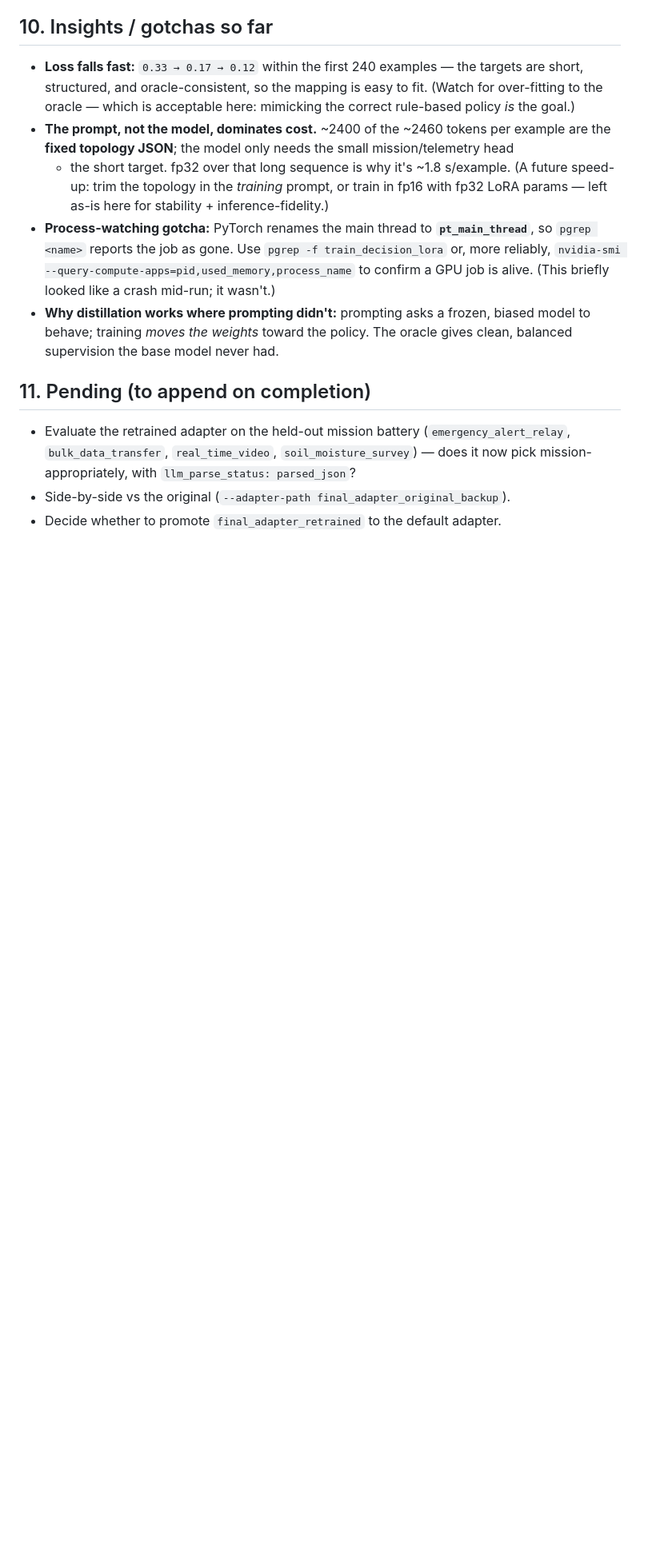
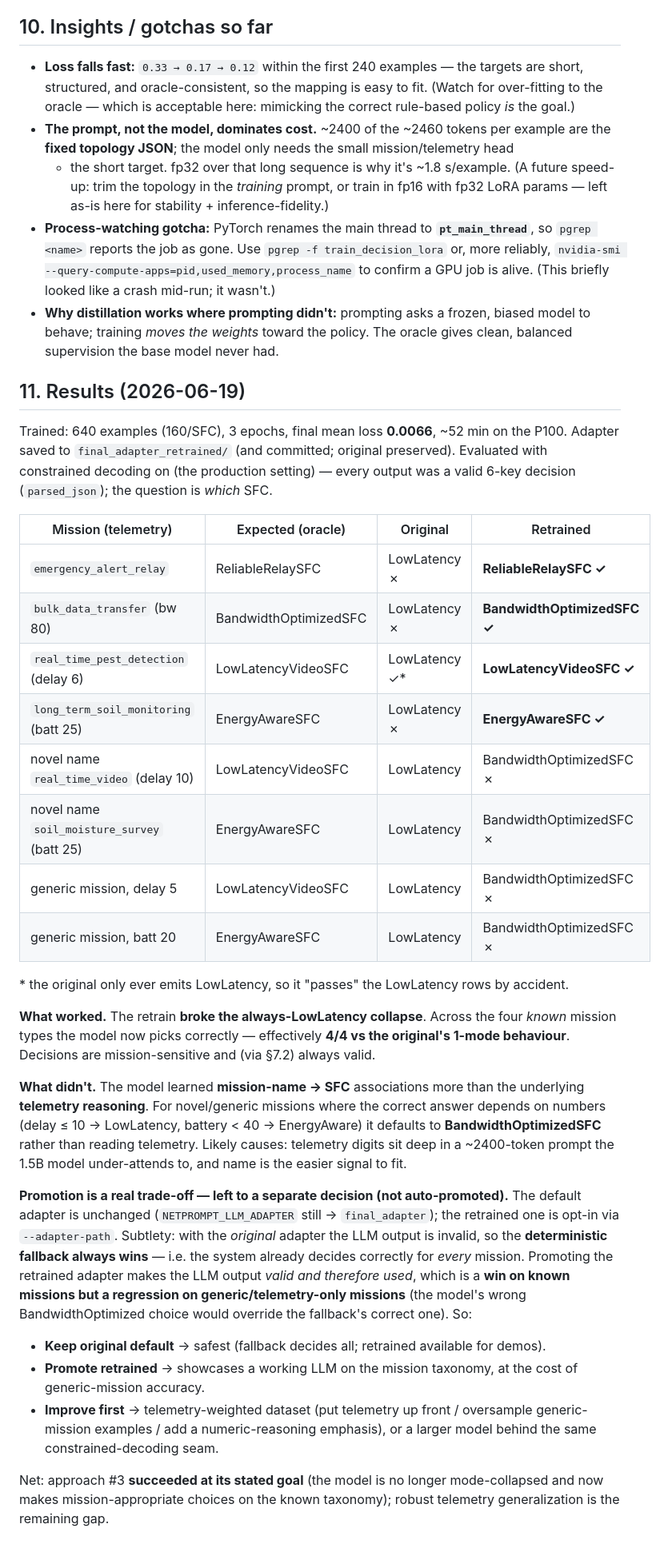
Before and after one commit to BishwasWagle/netprompt-v2, a Markdown page: docs/planner-lora-retrain.md, the part around the change. Shown at 80% size. Drawn GitHub-style; blank space fills up the shorter version.

Commit message:
docs: planner LoRA retrain results (partial win) — eval table + promote trade-off
Retrained adapter eval (constrained-on, all parsed_json): FIXED the always-LowLatency collapse — correct across all 4 known mission types (emergency->Reliable, bulk->Bandwidth, pest->LowLatency, soil->Energy) vs the original's single mode. Gap: learned mission-NAME associations more than telemetry reasoning, so novel/generic missions default to BandwidthOptimized. Recorded in planner-lora-retrain.md section 11 (results table + analysis) and planner-design.md 7.4.

NOT promoted: default adapter stays final_adapter. Trade-off documented — with the original adapter the LLM is invalid so the deterministic fallback always decides (correct for every mission); promoting the retrained adapter makes the LLM used (win on known missions, regression on generic/telemetry-only ones). Next options: telemetry-weighted dataset or a larger model behind the same constrained-decoding seam.

```diff
--- a/docs/planner-lora-retrain.md
+++ b/docs/planner-lora-retrain.md
@@ -207,11 +207,52 @@ flowchart TD
   to behave; training *moves the weights* toward the policy. The oracle gives clean,
   balanced supervision the base model never had.
 
-## 11. Pending (to append on completion)
+## 11. Results (2026-06-19)
 
-- Evaluate the retrained adapter on the held-out mission battery
-  (`emergency_alert_relay`, `bulk_data_transfer`, `real_time_video`,
-  `soil_moisture_survey`) — does it now pick mission-appropriately, with
-  `llm_parse_status: parsed_json`?
-- Side-by-side vs the original (`--adapter-path final_adapter_original_backup`).
-- Decide whether to promote `final_adapter_retrained` to the default adapter.
+Trained: 640 examples (160/SFC), 3 epochs, final mean loss **0.0066**, ~52 min on the
+P100. Adapter saved to `final_adapter_retrained/` (and committed; original preserved).
+Evaluated with constrained decoding on (the production setting) — every output was a
+valid 6-key decision (`parsed_json`); the question is *which* SFC.
+
+| Mission (telemetry) | Expected (oracle) | Original | Retrained |
+|---|---|---|---|
+| `emergency_alert_relay` | ReliableRelaySFC | LowLatency ✗ | **ReliableRelaySFC ✓** |
+| `bulk_data_transfer` (bw 80) | BandwidthOptimizedSFC | LowLatency ✗ | **BandwidthOptimizedSFC ✓** |
+| `real_time_pest_detection` (delay 6) | LowLatencyVideoSFC | LowLatency ✓* | **LowLatencyVideoSFC ✓** |
+| `long_term_soil_monitoring` (batt 25) | EnergyAwareSFC | LowLatency ✗ | **EnergyAwareSFC ✓** |
+| novel name `real_time_video` (delay 10) | LowLatencyVideoSFC | LowLatency | BandwidthOptimizedSFC ✗ |
+| novel name `soil_moisture_survey` (batt 25) | EnergyAwareSFC | LowLatency | BandwidthOptimizedSFC ✗ |
+| generic mission, delay 5 | LowLatencyVideoSFC | LowLatency | BandwidthOptimizedSFC ✗ |
+| generic mission, batt 20 | EnergyAwareSFC | LowLatency | BandwidthOptimizedSFC ✗ |
+
+\* the original only ever emits LowLatency, so it "passes" the LowLatency rows by accident.
+
+**What worked.** The retrain **broke the always-LowLatency collapse**. Across the four
+*known* mission types the model now picks correctly — effectively **4/4 vs the original's
+1-mode behaviour**. Decisions are mission-sensitive and (via §7.2) always valid.
+
+**What didn't.** The model learned **mission-name → SFC** associations more than the
+underlying **telemetry reasoning**. For novel/generic missions where the correct answer
+depends on numbers (delay ≤ 10 → LowLatency, battery < 40 → EnergyAware) it defaults to
+**BandwidthOptimizedSFC** rather than reading telemetry. Likely causes: telemetry digits
+sit deep in a ~2400-token prompt the 1.5B model under-attends to, and name is the easier
+signal to fit.
+
+**Promotion is a real trade-off — left to a separate decision (not auto-promoted).** The
+default adapter is unchanged (`NETPROMPT_LLM_ADAPTER` still → `final_adapter`); the
+retrained one is opt-in via `--adapter-path`. Subtlety: with the *original* adapter the
+LLM output is invalid, so the **deterministic fallback always wins** — i.e. the system
+already decides correctly for *every* mission. Promoting the retrained adapter makes the
+LLM output *valid and therefore used*, which is a **win on known missions but a regression
+on generic/telemetry-only missions** (the model's wrong BandwidthOptimized choice would
+override the fallback's correct one). So:
+- **Keep original default** → safest (fallback decides all; retrained available for demos).
+- **Promote retrained** → showcases a working LLM on the mission taxonomy, at the cost of
+  generic-mission accuracy.
+- **Improve first** → telemetry-weighted dataset (put telemetry up front / oversample
+  generic-mission examples / add a numeric-reasoning emphasis), or a larger model behind
+  the same constrained-decoding seam.
+
+Net: approach #3 **succeeded at its stated goal** (the model is no longer mode-collapsed
+and now makes mission-appropriate choices on the known taxonomy); robust telemetry
+generalization is the remaining gap.
```
Also changed, not shown: docs/planner-design.md (+10 -4 lines).
